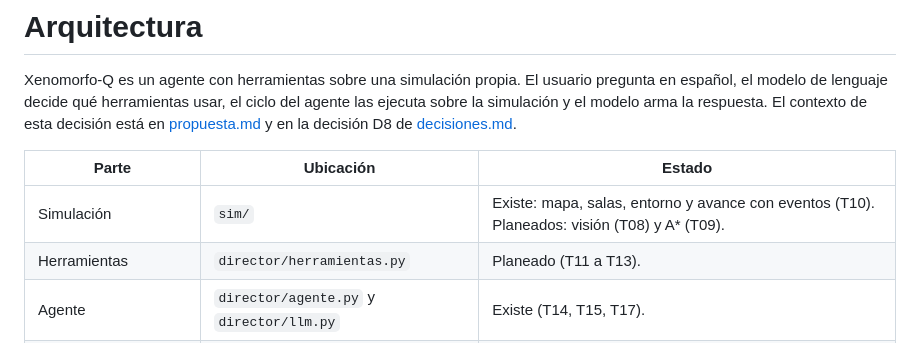
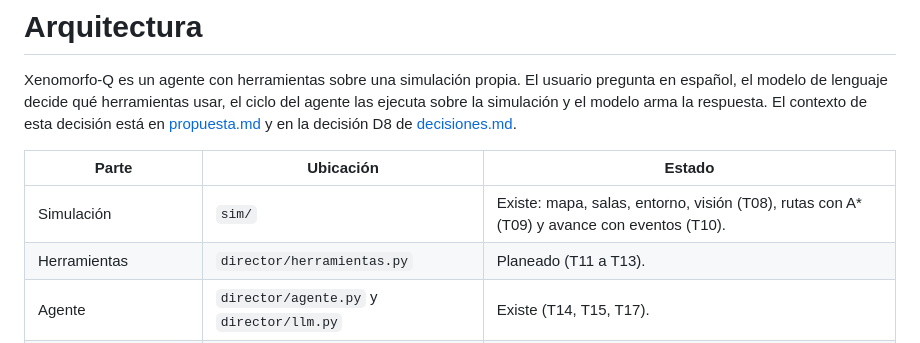
Before and after one commit to jalvarez01/Xenomorfo-Q, a Markdown page: docs/arquitectura.md, the part around the change. GitHub-like rendering.

```diff
--- a/docs/arquitectura.md
+++ b/docs/arquitectura.md
@@ -4,7 +4,7 @@ Xenomorfo-Q es un agente con herramientas sobre una simulación propia. El usuar
 
 | Parte | Ubicación | Estado |
 |---|---|---|
-| Simulación | `sim/` | Existe: mapa, salas, entorno y avance con eventos (T10). Planeados: visión (T08) y A* (T09). |
+| Simulación | `sim/` | Existe: mapa, salas, entorno, visión (T08), rutas con A* (T09) y avance con eventos (T10). |
 | Herramientas | `director/herramientas.py` | Planeado (T11 a T13). |
 | Agente | `director/agente.py` y `director/llm.py` | Existe (T14, T15, T17). |
 | Alienígena por reglas | `alien/` | Planeado (T18, T19). |
```
Also changed, not shown: docs/contratos.md (+7 -1 lines).
